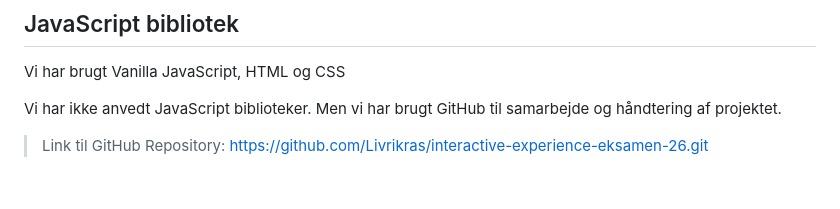
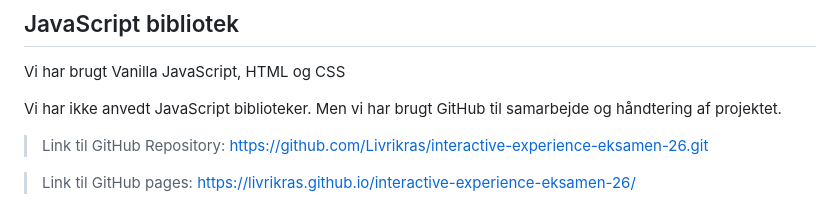
Before and after one commit to Livrikras/interactive-experience-eksamen-26, a Markdown page: README.md, the part around the change. GitHub-like rendering; blank space fills up the shorter version.

Commit message:
linket til github pages i readme filen

```diff
--- a/README.md
+++ b/README.md
@@ -128,4 +128,7 @@ Vi har ikke anvedt JavaScript biblioteker. Men vi har brugt GitHub til samarbejd
 >Link til GitHub Repository:
  https://github.com/Livrikras/interactive-experience-eksamen-26.git
 
+> Link til GitHub pages:
+    https://livrikras.github.io/interactive-experience-eksamen-26/
+
 ![Github](img/github.png)
```
